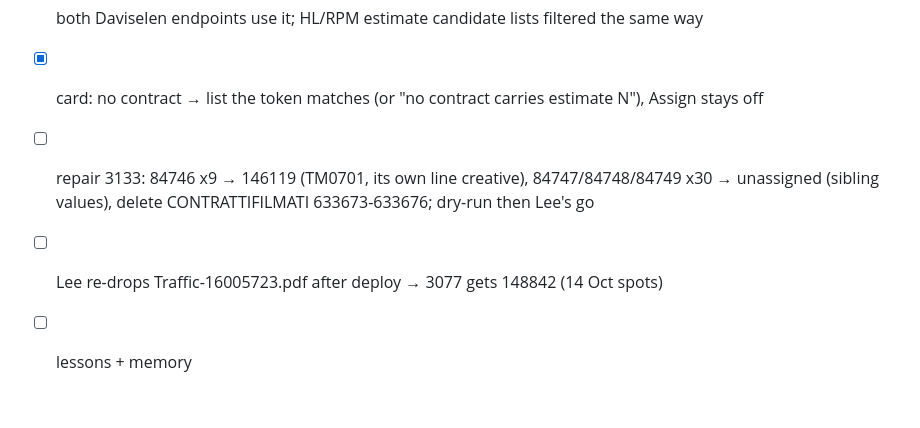
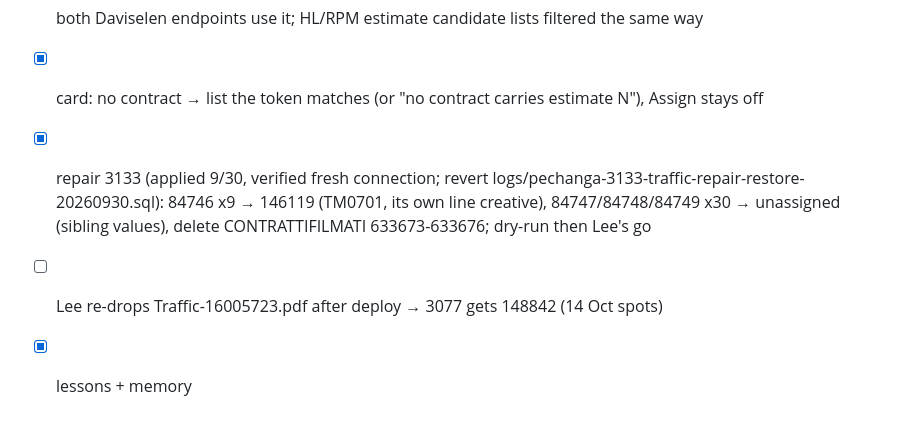
Before and after one commit to LHCrossings/ctv-orderentry, a Markdown page: tasks/todo.md, the part around the change. GitHub-like rendering.

Commit message:
tasks: pechanga 3133 traffic repair applied and verified
Co-Authored-By: Claude Fable 5.1 <noreply@anthropic.com>

```diff
--- a/tasks/todo.md
+++ b/tasks/todo.md
@@ -545,7 +545,7 @@ Pechanga Filipino spots 10/01-10/25 and added 148842 to Pechanga's four line poo
       agency 121, never auto-pick when ambiguous) + tests on the real 1500 fixture
 - [x] both Daviselen endpoints use it; HL/RPM estimate candidate lists filtered the same way
 - [x] card: no contract → list the token matches (or "no contract carries estimate N"), Assign stays off
-- [ ] repair 3133: 84746 x9 → 146119 (TM0701, its own line creative), 84747/84748/84749 x30 →
+- [x] repair 3133 (applied 9/30, verified fresh connection; revert logs/pechanga-3133-traffic-repair-restore-20260930.sql): 84746 x9 → 146119 (TM0701, its own line creative), 84747/84748/84749 x30 →
       unassigned (sibling values), delete CONTRATTIFILMATI 633673-633676; dry-run then Lee's go
 - [ ] Lee re-drops Traffic-16005723.pdf after deploy → 3077 gets 148842 (14 Oct spots)
-- [ ] lessons + memory
+- [x] lessons + memory
```
